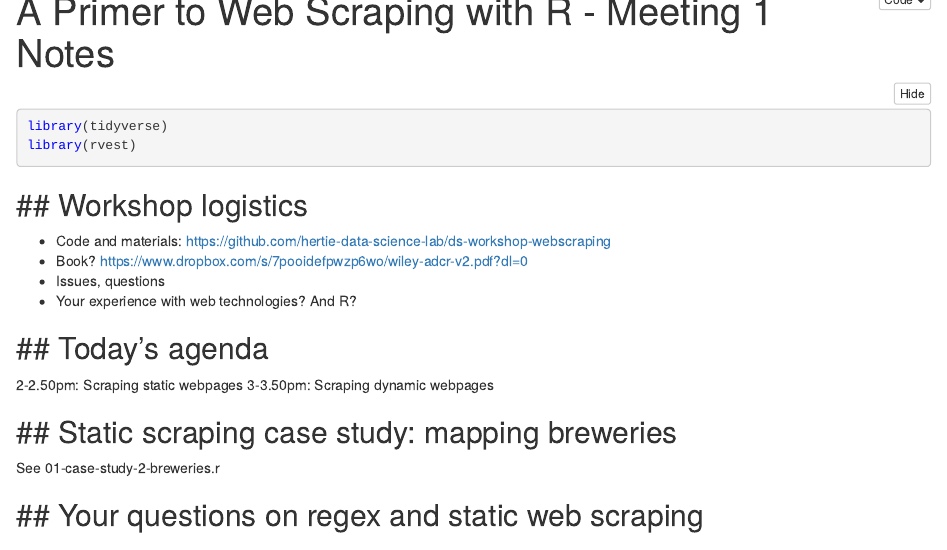
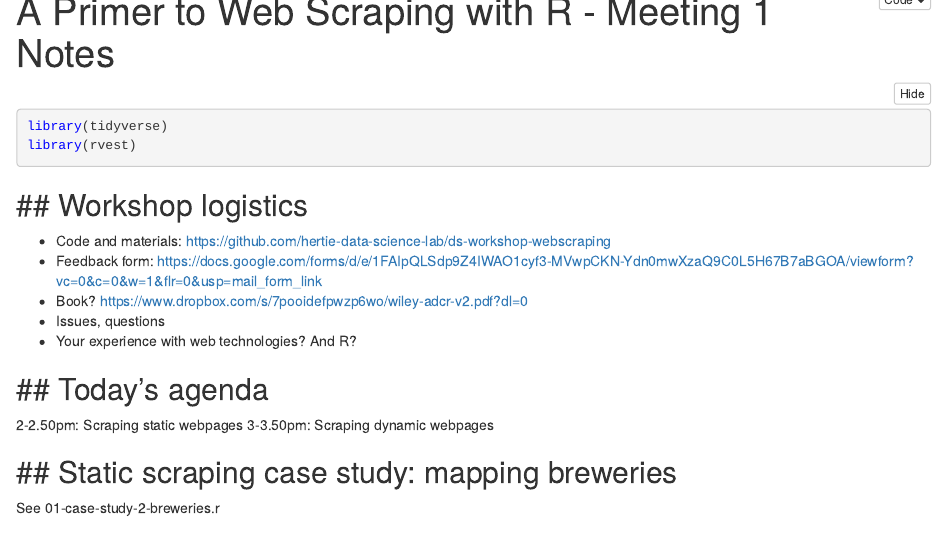
Before and after one commit to hertie-data-science-lab/ds-workshop-webscraping, an R Markdown document (code/notes-01-thursday.Rmd): the page in a window 1100 px wide, from its top. The pictures show the output file code/notes-01-thursday.nb.html that the author committed with the source, opened offline.

Commit message:
added feedback form link

```diff
--- a/code/notes-01-thursday.Rmd
+++ b/code/notes-01-thursday.Rmd
@@ -16,6 +16,7 @@ library(rvest)
 ---------------------------------
 
 - Code and materials: https://github.com/hertie-data-science-lab/ds-workshop-webscraping
+- Feedback form: https://docs.google.com/forms/d/e/1FAIpQLSdp9Z4IWAO1cyf3-MVwpCKN-Ydn0mwXzaQ9C0L5H67B7aBGOA/viewform?vc=0&c=0&w=1&flr=0&usp=mail_form_link
 - Book? https://www.dropbox.com/s/7pooidefpwzp6wo/wiley-adcr-v2.pdf?dl=0
 - Issues, questions
 - Your experience with web technologies? And R?
```
Also changed, not shown: code/notes-01-thursday.nb.html.
